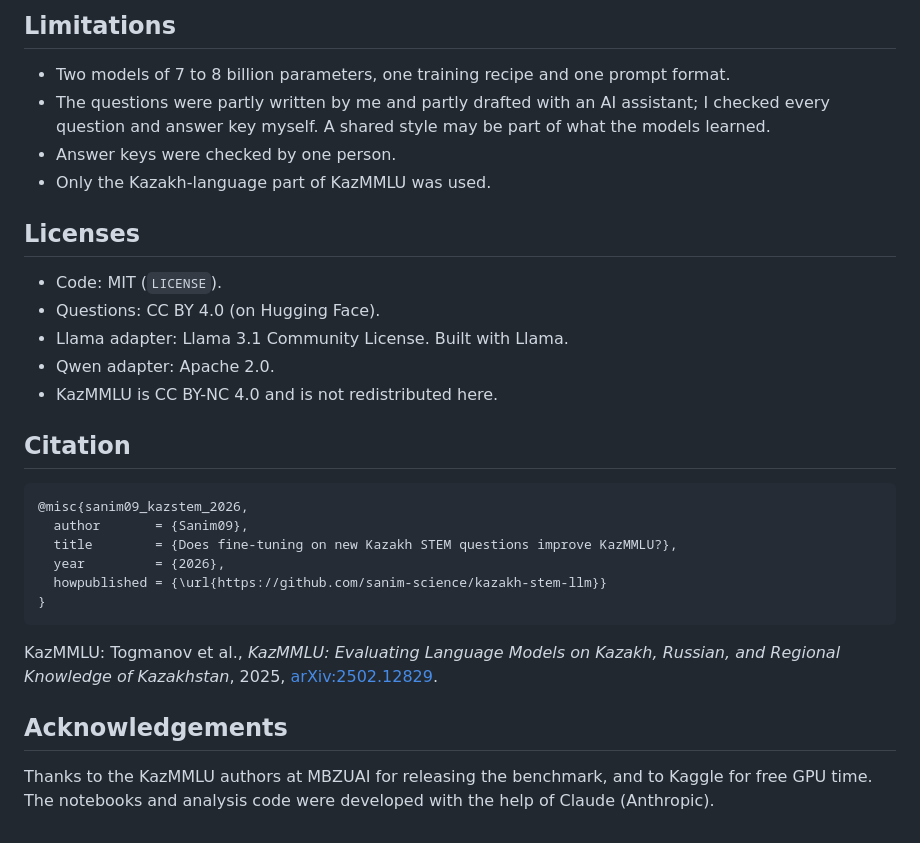
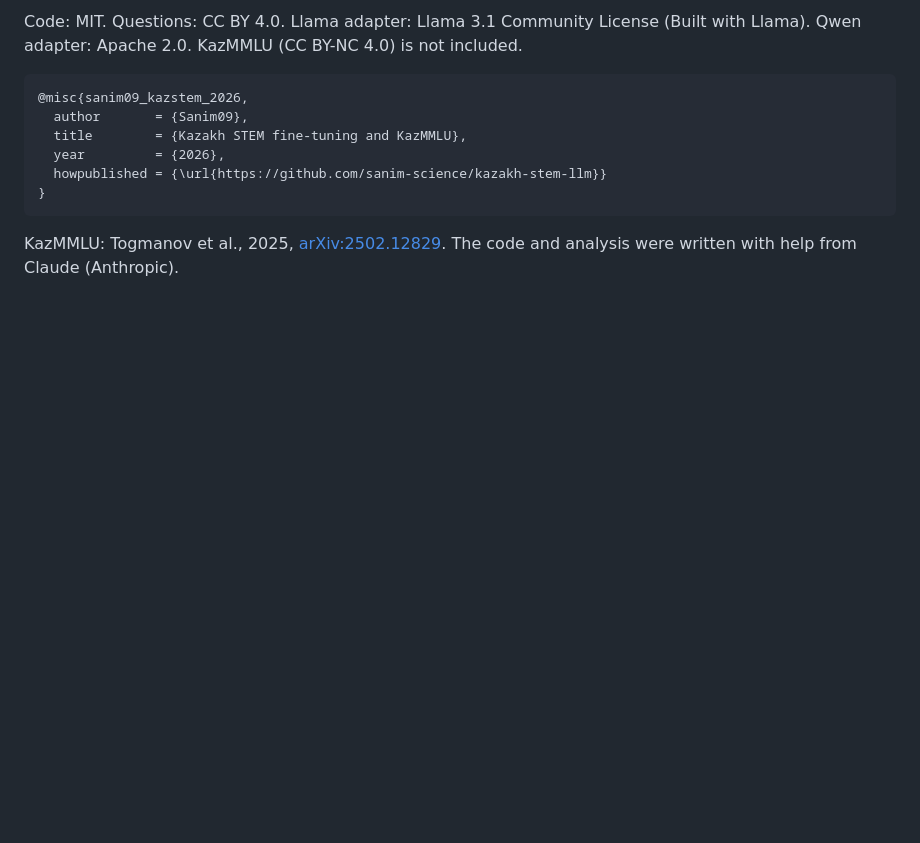
Before and after one commit to sanim-science/kazakh-stem-llm, a Markdown page: README.md, the part around one of its changes. Drawn GitHub-style; blank space fills up the shorter version.

````diff
--- a/README.md
+++ b/README.md
@@ -77,32 +70,13 @@ Versions used: torch 2.11.0, transformers 5.20.2, peft 0.21.2. Kaggle's preinsta
 
-## Limitations
-
-- Two models of 7 to 8 billion parameters, one training recipe and one prompt format.
-- The questions were partly written by me and partly drafted with an AI assistant; I checked every question and answer key myself. A shared style may be part of what the models learned.
-- Answer keys were checked by one person.
-- Only the Kazakh-language part of KazMMLU was used.
-
-## Licenses
-
-- Code: MIT (`LICENSE`).
-- Questions: CC BY 4.0 (on Hugging Face).
-- Llama adapter: Llama 3.1 Community License. Built with Llama.
-- Qwen adapter: Apache 2.0.
-- KazMMLU is CC BY-NC 4.0 and is not redistributed here.
-
-## Citation
+Code: MIT. Questions: CC BY 4.0. Llama adapter: Llama 3.1 Community License (Built with Llama). Qwen adapter: Apache 2.0. KazMMLU (CC BY-NC 4.0) is not included.
 
 ```bibtex
 @misc{sanim09_kazstem_2026,
   author       = {Sanim09},
-  title        = {Does fine-tuning on new Kazakh STEM questions improve KazMMLU?},
+  title        = {Kazakh STEM fine-tuning and KazMMLU},
   year         = {2026},
   howpublished = {\url{https://github.com/sanim-science/kazakh-stem-llm}}
 }
 ```
 
-KazMMLU: Togmanov et al., *KazMMLU: Evaluating Language Models on Kazakh, Russian, and Regional Knowledge of Kazakhstan*, 2025, [arXiv:2502.12829](https://arxiv.org/abs/2502.12829).
-
-## Acknowledgements
-
-Thanks to the KazMMLU authors at MBZUAI for releasing the benchmark, and to Kaggle for free GPU time. The notebooks and analysis code were developed with the help of Claude (Anthropic).
+KazMMLU: Togmanov et al., 2025, [arXiv:2502.12829](https://arxiv.org/abs/2502.12829). The code and analysis were written with help from Claude (Anthropic).
````
Also changed, not shown: other parts of README.md (+47 -54 lines), two_model_change.png, 8 other files.
